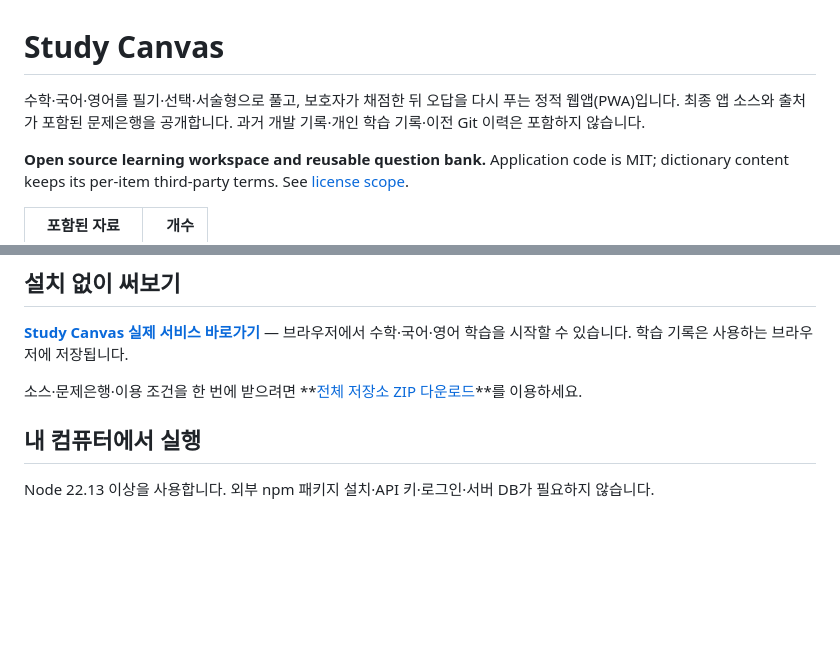
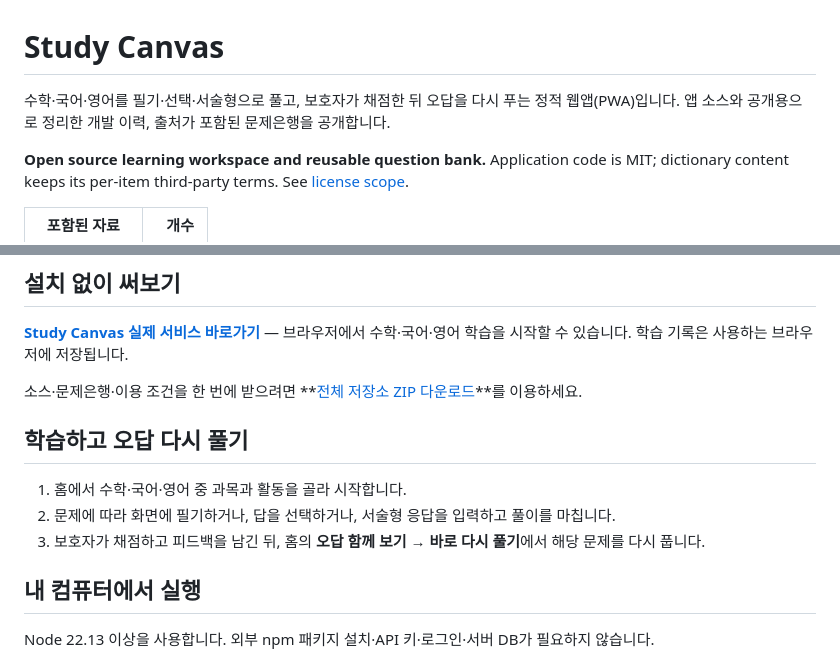
Before and after one commit to nothing2that-sys/study-canvas, a Markdown page: README.md, 2 parts joined by grey strips. Rendered like a GitHub page; blank space fills up the shorter version.

Commit message:
docs: clarify project usage in README

```diff
--- a/README.md
+++ b/README.md
@@ -1,6 +1,6 @@
 # Study Canvas
 
-수학·국어·영어를 필기·선택·서술형으로 풀고, 보호자가 채점한 뒤 오답을 다시 푸는 정적 웹앱(PWA)입니다. 최종 앱 소스와 출처가 포함된 문제은행을 공개합니다. 과거 개발 기록·개인 학습 기록·이전 Git 이력은 포함하지 않습니다.
+수학·국어·영어를 필기·선택·서술형으로 풀고, 보호자가 채점한 뒤 오답을 다시 푸는 정적 웹앱(PWA)입니다. 앱 소스와 공개용으로 정리한 개발 이력, 출처가 포함된 문제은행을 공개합니다.
 
 **Open source learning workspace and reusable question bank.** Application code is MIT; dictionary content keeps its per-item third-party terms. See [license scope](LICENSES/README.md).
 
@@ -17,6 +17,12 @@
 **[Study Canvas 실제 서비스 바로가기](https://math-canvas-pro.vercel.app/)** — 브라우저에서 수학·국어·영어 학습을 시작할 수 있습니다. 학습 기록은 사용하는 브라우저에 저장됩니다.
 
 소스·문제은행·이용 조건을 한 번에 받으려면 **[전체 저장소 ZIP 다운로드](https://github.com/nothing2that-sys/study-canvas/archive/refs/heads/main.zip)**를 이용하세요.
+
+## 학습하고 오답 다시 풀기
+
+1. 홈에서 수학·국어·영어 중 과목과 활동을 골라 시작합니다.
+2. 문제에 따라 화면에 필기하거나, 답을 선택하거나, 서술형 응답을 입력하고 풀이를 마칩니다.
+3. 보호자가 채점하고 피드백을 남긴 뒤, 홈의 **오답 함께 보기 → 바로 다시 풀기**에서 해당 문제를 다시 풉니다.
 
 ## 내 컴퓨터에서 실행
 
```
